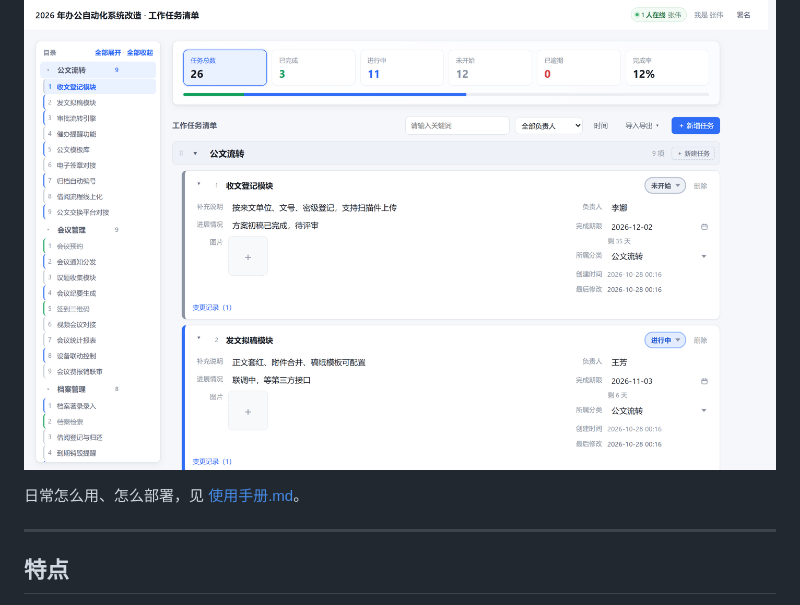
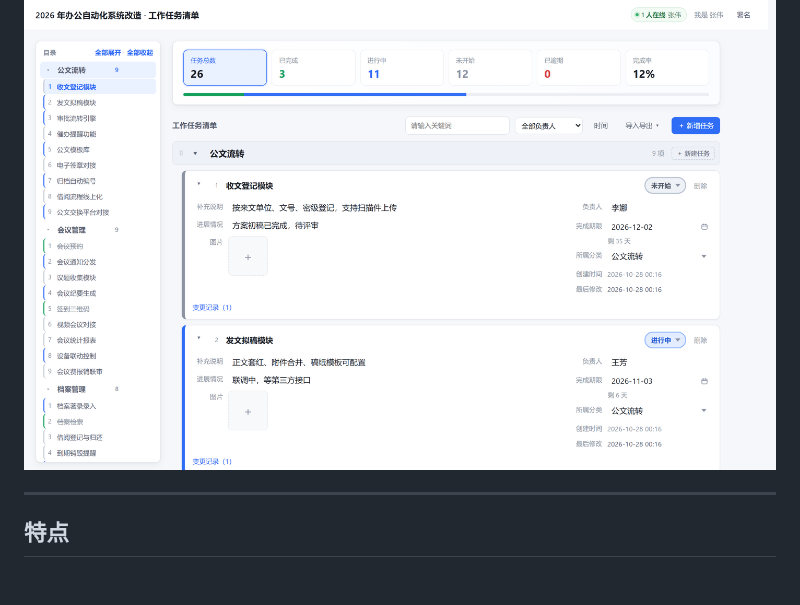
Before and after one commit to Bu9-maker/ReqSlate, a Markdown page: README.md, the part around the change. Rendered like a GitHub page; blank space fills up the shorter version.

Commit message:
Remove usage manual
Removed the reference to the usage manual in the README.

```diff
--- a/README.md
+++ b/README.md
@@ -9,8 +9,6 @@
 打开浏览器就能用，像表格一样录任务，但每条任务背后有版本号、有逐字段的变更历史、有冲突检测，还能一键导出 Excel、Markdown、JSONL。
 
 ![任务清单](docs/board.png)
-
-日常怎么用、怎么部署，见 [使用手册.md](使用手册.md)。
 
 ---
 
```
